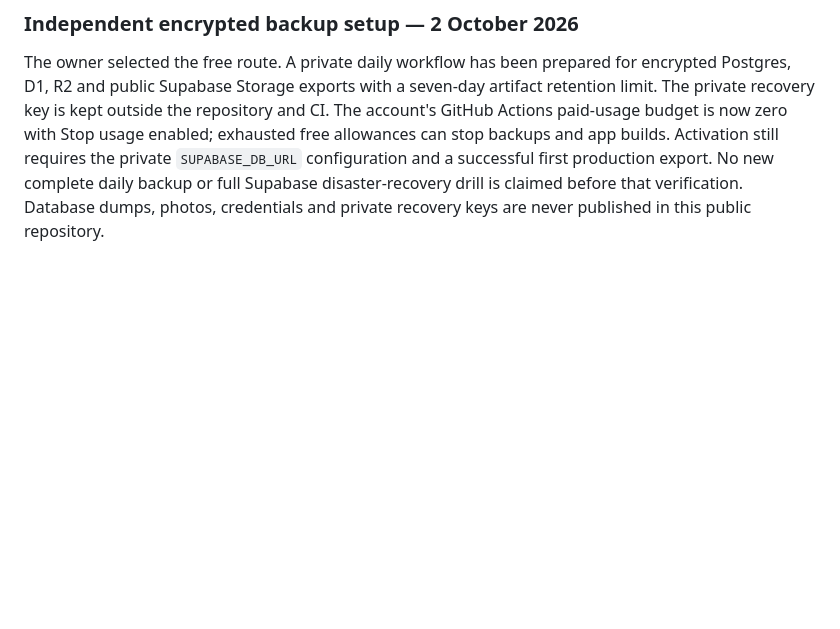
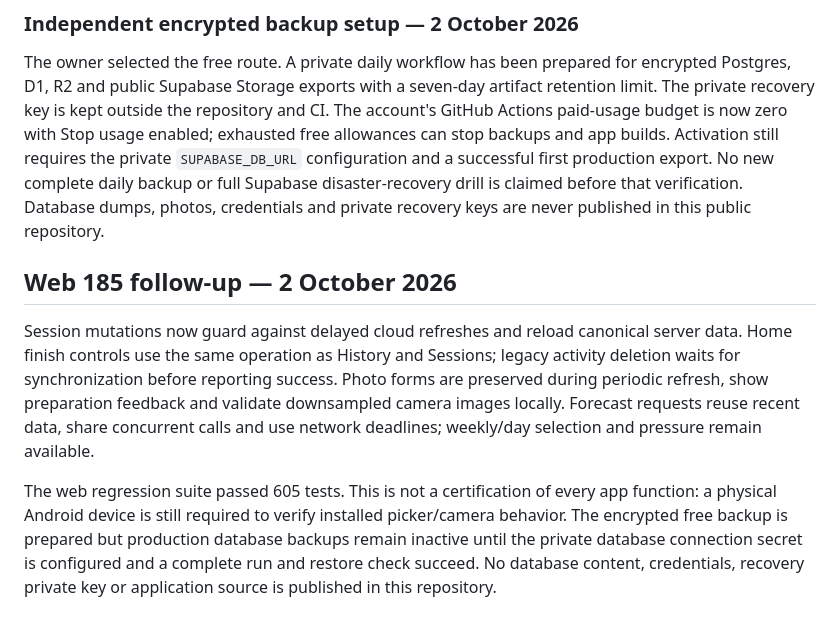
Before and after one commit to ithamarcohen2209-beep/InfoCarp, a Markdown page: README.md, the part around the change. GitHub-like rendering; blank space fills up the shorter version.

Commit message:
docs: record web185 regression checks and pending backup activation

```diff
--- a/README.md
+++ b/README.md
@@ -77,3 +77,9 @@ A support-mail test was sent with owner authorization on 2 October 2026 at 16:02
 ### Independent encrypted backup setup — 2 October 2026
 
 The owner selected the free route. A private daily workflow has been prepared for encrypted Postgres, D1, R2 and public Supabase Storage exports with a seven-day artifact retention limit. The private recovery key is kept outside the repository and CI. The account's GitHub Actions paid-usage budget is now zero with Stop usage enabled; exhausted free allowances can stop backups and app builds. Activation still requires the private `SUPABASE_DB_URL` configuration and a successful first production export. No new complete daily backup or full Supabase disaster-recovery drill is claimed before that verification. Database dumps, photos, credentials and private recovery keys are never published in this public repository.
+
+## Web 185 follow-up — 2 October 2026
+
+Session mutations now guard against delayed cloud refreshes and reload canonical server data. Home finish controls use the same operation as History and Sessions; legacy activity deletion waits for synchronization before reporting success. Photo forms are preserved during periodic refresh, show preparation feedback and validate downsampled camera images locally. Forecast requests reuse recent data, share concurrent calls and use network deadlines; weekly/day selection and pressure remain available.
+
+The web regression suite passed 605 tests. This is not a certification of every app function: a physical Android device is still required to verify installed picker/camera behavior. The encrypted free backup is prepared but production database backups remain inactive until the private database connection secret is configured and a complete run and restore check succeed. No database content, credentials, recovery private key or application source is published in this repository.
```
